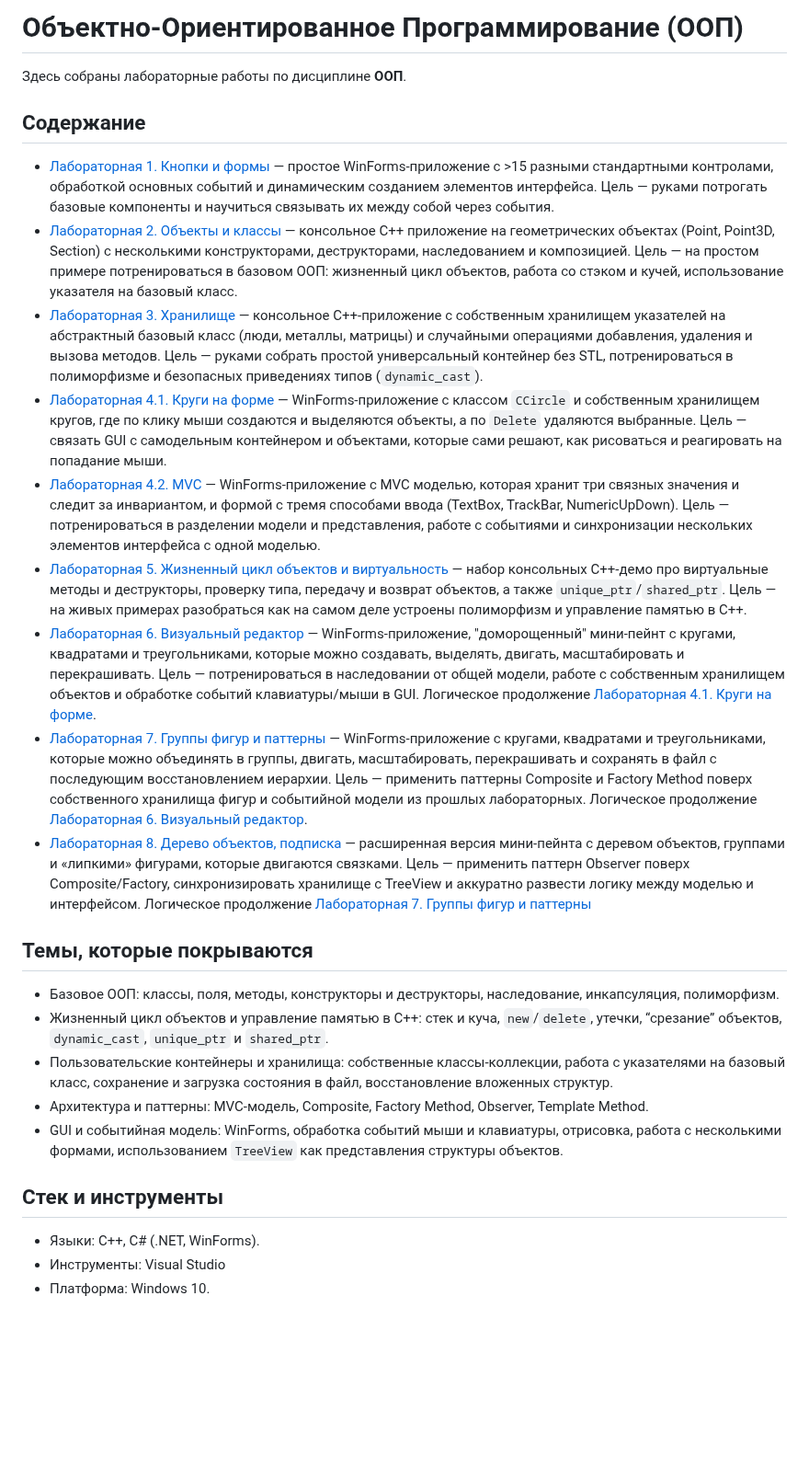
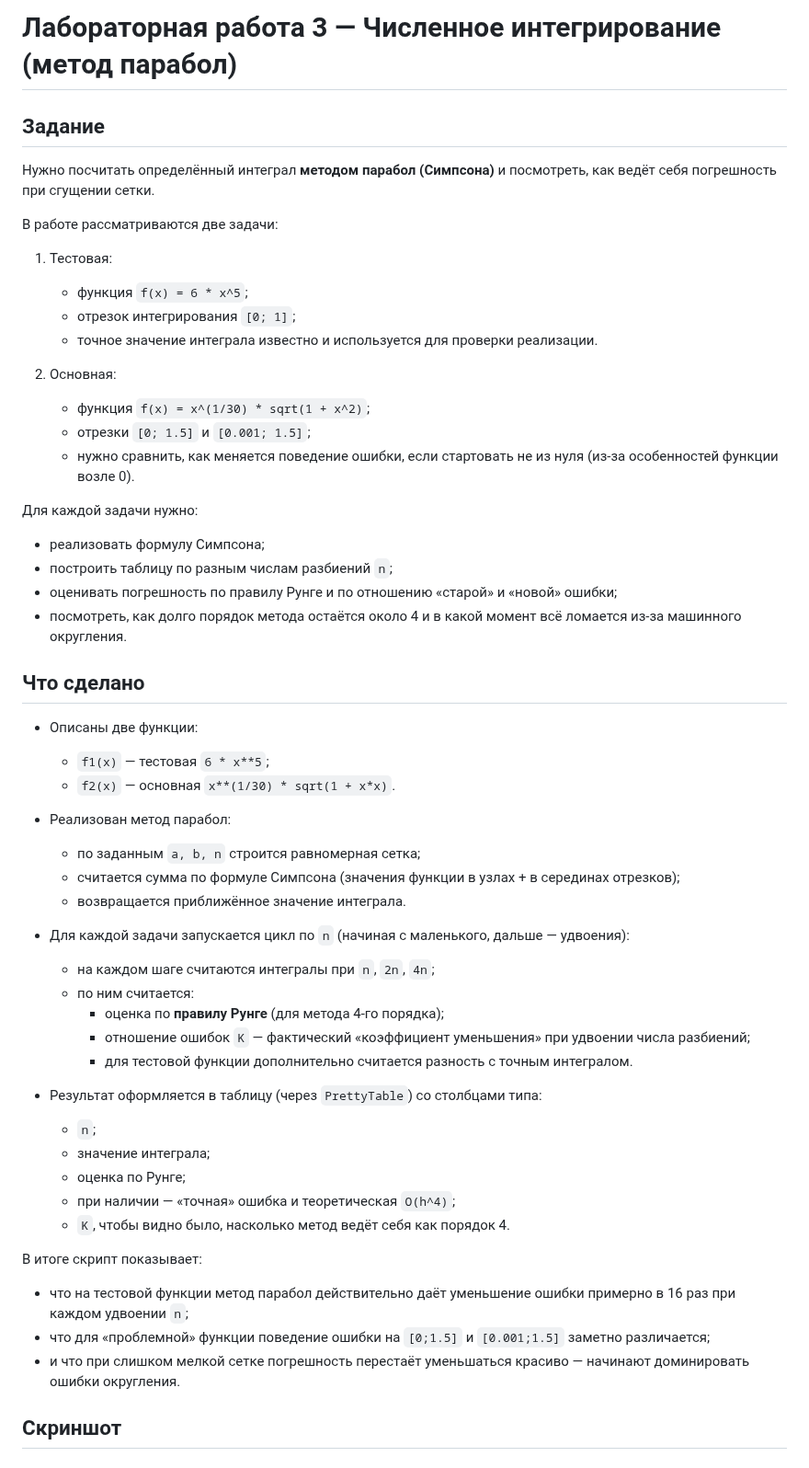
Before and after one commit to DoggerHou/University_portfolio, a Markdown page: Numerical_methods/lab3/README.md, the part around the change. Shown at 92% size. Drawn GitHub-style; blank space fills up the shorter version.

Commit message:
add new readme

```diff
--- a/Numerical_methods/lab3/README.md
+++ b/Numerical_methods/lab3/README.md
@@ -1,29 +1,58 @@
-# Объектно-Ориентированное Программирование (ООП)
+# Лабораторная работа 3 — Численное интегрирование (метод парабол)
 
-Здесь собраны лабораторные работы по дисциплине **ООП**.
+## Задание
 
-## Содержание
+Нужно посчитать определённый интеграл **методом парабол (Симпсона)** и посмотреть, как ведёт себя погрешность при сгущении сетки.
 
-- [Лабораторная 1. Кнопки и формы](./lab1/README.md)  — простое WinForms-приложение с >15 разными стандартными контролами, обработкой основных событий и динамическим созданием элементов интерфейса. Цель — руками потрогать базовые компоненты и научиться связывать их между собой через события.
-- [Лабораторная 2. Объекты и классы](./lab2/README.md) — консольное C++ приложение на геометрических объектах (Point, Point3D, Section) с несколькими конструкторами, деструкторами, наследованием и композицией. Цель — на простом примере потренироваться в базовом ООП: жизненный цикл объектов, работа со стэком и кучей, использование указателя на базовый класс.
-- [Лабораторная 3. Хранилище](./lab3/README.md) — консольное C++-приложение с собственным хранилищем указателей на абстрактный базовый класс (люди, металлы, матрицы) и случайными операциями добавления, удаления и вызова методов. Цель — руками собрать простой универсальный контейнер без STL, потренироваться в полиморфизме и безопасных приведениях типов (`dynamic_cast`).
-- [Лабораторная 4.1. Круги на форме](./lab4/README.md) — WinForms-приложение с классом `CCircle` и собственным хранилищем кругов, где по клику мыши создаются и выделяются объекты, а по `Delete` удаляются выбранные. Цель — связать GUI с самодельным контейнером и объектами, которые сами решают, как рисоваться и реагировать на попадание мыши.
-- [Лабораторная 4.2. MVC](./lab4_mvc/README.md) —  WinForms-приложение с MVC моделью, которая хранит три связных значения и следит за инвариантом, и формой с тремя способами ввода (TextBox, TrackBar, NumericUpDown). Цель — потренироваться в разделении модели и представления, работе с событиями и синхронизации нескольких элементов интерфейса с одной моделью.
-- [Лабораторная 5. Жизненный цикл объектов и виртуальность](./lab5/README.md) — набор консольных C++-демо про виртуальные методы и деструкторы, проверку типа, передачу и возврат объектов, а также `unique_ptr`/`shared_ptr`. Цель — на живых примерах разобраться как на самом деле устроены полиморфизм и управление памятью в C++.
-- [Лабораторная 6. Визуальный редактор](./lab6/README.md) — WinForms-приложение, "доморощенный" мини-пейнт с кругами, квадратами и треугольниками, которые можно создавать, выделять, двигать, масштабировать и перекрашивать. Цель — потренироваться в наследовании от общей модели, работе с собственным хранилищем объектов и обработке событий клавиатуры/мыши в GUI. Логическое продолжение [Лабораторная 4.1. Круги на форме](./lab4/README.md).
-- [Лабораторная 7. Группы фигур и паттерны](./lab7/README.md) — WinForms-приложение с кругами, квадратами и треугольниками, которые можно объединять в группы, двигать, масштабировать, перекрашивать и сохранять в файл с последующим восстановлением иерархии. Цель — применить паттерны Composite и Factory Method поверх собственного хранилища фигур и событийной модели из прошлых лабораторных. Логическое продолжение [Лабораторная 6. Визуальный редактор](./lab6/README.md).
-- [Лабораторная 8. Дерево объектов, подписка](./lab8/README.md) — расширенная версия мини-пейнта с деревом объектов, группами и «липкими» фигурами, которые двигаются связками. Цель — применить паттерн Observer поверх Composite/Factory, синхронизировать хранилище с TreeView и аккуратно развести логику между моделью и интерфейсом. Логическое продолжение [Лабораторная 7. Группы фигур и паттерны](./lab7/README.md)
+В работе рассматриваются две задачи:
 
-## Темы, которые покрываются
+1. Тестовая:
+   - функция `f(x) = 6 * x^5`;
+   - отрезок интегрирования `[0; 1]`;
+   - точное значение интеграла известно и используется для проверки реализации.
 
-- Базовое ООП: классы, поля, методы, конструкторы и деструкторы, наследование, инкапсуляция, полиморфизм.
-- Жизненный цикл объектов и управление памятью в C++: стек и куча, `new`/`delete`, утечки, “срезание” объектов, `dynamic_cast`, `unique_ptr` и `shared_ptr`.
-- Пользовательские контейнеры и хранилища: собственные классы-коллекции, работа с указателями на базовый класс, сохранение и загрузка состояния в файл, восстановление вложенных структур.
-- Архитектура и паттерны: MVC-модель, Composite, Factory Method, Observer, Template Method.
-- GUI и событийная модель: WinForms, обработка событий мыши и клавиатуры, отрисовка, работа с несколькими формами, использованием `TreeView` как представления структуры объектов.
+2. Основная:
+   - функция `f(x) = x^(1/30) * sqrt(1 + x^2)`;
+   - отрезки `[0; 1.5]` и `[0.001; 1.5]`;
+   - нужно сравнить, как меняется поведение ошибки, если стартовать не из нуля (из-за особенностей функции возле 0).
 
-## Стек и инструменты
+Для каждой задачи нужно:
 
-- Языки: C++, C# (.NET, WinForms).
-- Инструменты: Visual Studio
-- Платформа: Windows 10.
+- реализовать формулу Симпсона;
+- построить таблицу по разным числам разбиений `n`;
+- оценивать погрешность по правилу Рунге и по отношению «старой» и «новой» ошибки;
+- посмотреть, как долго порядок метода остаётся около 4 и в какой момент всё ломается из-за машинного округления.
+
+## Что сделано
+
+
+- Описаны две функции:
+  - `f1(x)` — тестовая `6 * x**5`;
+  - `f2(x)` — основная `x**(1/30) * sqrt(1 + x*x)`.
+
+- Реализован метод парабол:
+  - по заданным `a, b, n` строится равномерная сетка;
+  - считается сумма по формуле Симпсона (значения функции в узлах + в серединах отрезков);
+  - возвращается приближённое значение интеграла.
+
+- Для каждой задачи запускается цикл по `n` (начиная с маленького, дальше — удвоения):
+  - на каждом шаге считаются интегралы при `n`, `2n`, `4n`;
+  - по ним считается:
+    - оценка по **правилу Рунге** (для метода 4-го порядка);
+    - отношение ошибок `K` — фактический «коэффициент уменьшения» при удвоении числа разбиений;
+    - для тестовой функции дополнительно считается разность с точным интегралом.
+
+- Результат оформляется в таблицу (через `PrettyTable`) со столбцами типа:
+  - `n`;
+  - значение интеграла;
+  - оценка по Рунге;
+  - при наличии — «точная» ошибка и теоретическая `O(h^4)`;
+  - `K`, чтобы видно было, насколько метод ведёт себя как порядок 4.
+
+В итоге скрипт показывает:
+- что на тестовой функции метод парабол действительно даёт уменьшение ошибки примерно в 16 раз при каждом удвоении `n`;
+- что для «проблемной» функции поведение ошибки на `[0;1.5]` и `[0.001;1.5]` заметно различается;
+- и что при слишком мелкой сетке погрешность перестаёт уменьшаться красиво — начинают доминировать ошибки округления.
+
+
+## Скриншот
```
